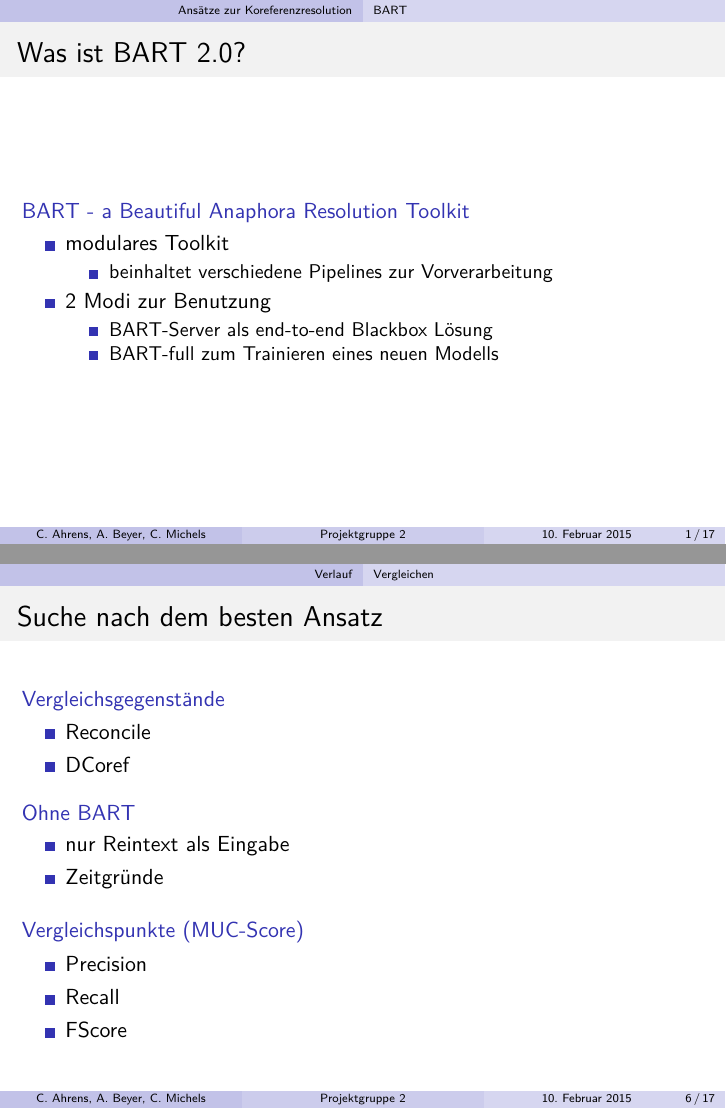
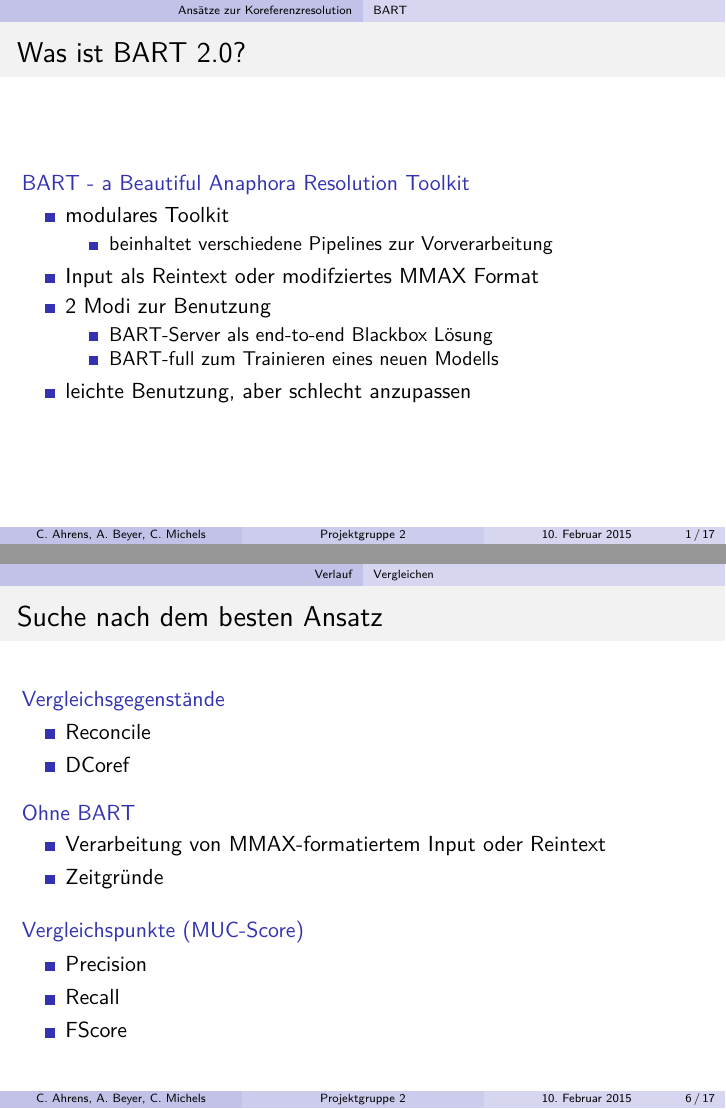
Before and after one commit to cmich/dh-projekt-gruppe2-presentation, LaTeX slides (presentation.tex): pages 4 and 10 of 27, joined at a grey line. Compiled offline with pdfLaTeX.

Commit message:
added: why no BART

```diff
--- a/presentation.tex
+++ b/presentation.tex
@@ -74,11 +74,13 @@
 \begin{itemize}
 \item beinhaltet verschiedene Pipelines zur Vorverarbeitung
 \end{itemize}
+\item Input als Reintext oder modifziertes MMAX Format
 \item 2 Modi zur Benutzung
 \begin{itemize}
 \item BART-Server als end-to-end Blackbox Lösung
 \item BART-full zum Trainieren eines neuen Modells
 \end{itemize}
+\item leichte Benutzung, aber schlecht anzupassen
 \end{itemize}
 \end{block}
 
@@ -183,7 +185,7 @@
 
 \begin{block}{Ohne BART}
 \begin{itemize}
-\item nur Reintext als Eingabe
+\item Verarbeitung von MMAX-formatiertem Input oder Reintext
 \item Zeitgründe
 \end{itemize}
 \end{block}
```
